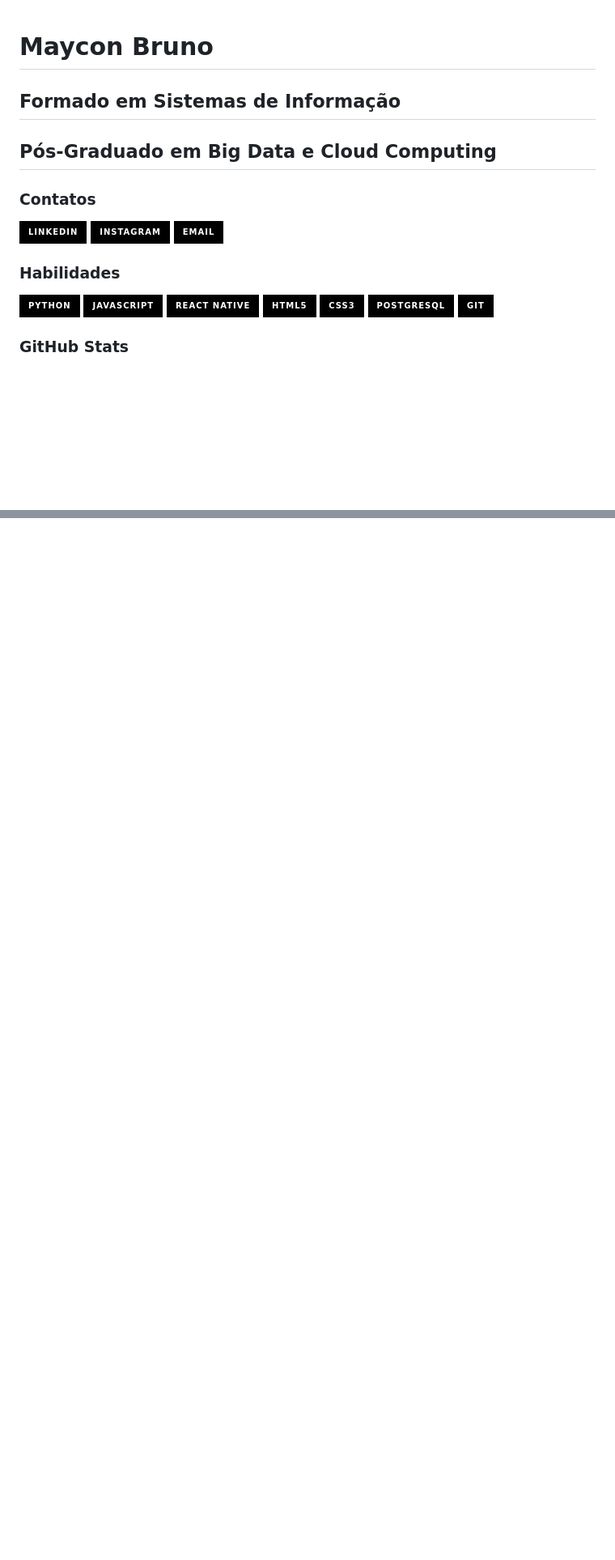
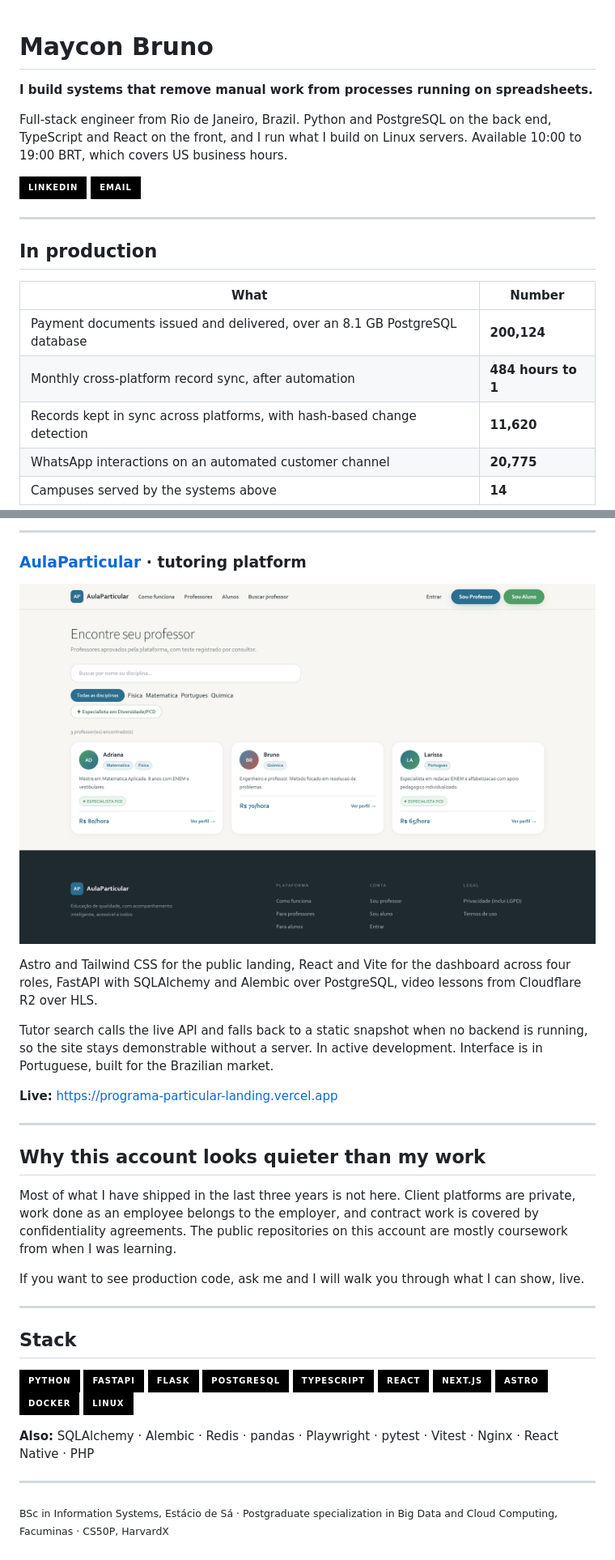
Before and after one commit to Maycon-MB/Maycon-MB, a Markdown page: README.md, 2 parts joined by grey strips. Shown at 81% size. Drawn GitHub-style; pictures changed too: readme-assets/aulaparticular.png (added); badges without logos; blank space fills up the shorter version.

Commit message:
Rewrite profile README around work, not credentials
The old README opened with degrees and a row of generic badges, which
says nothing a recruiter can act on. It also left the repository list
unexplained: the public repos here are mostly coursework, because the
production work is private, employer-owned or under NDA. A visitor had
no way to know that and would reasonably read the account as a
students.

```diff
--- a/README.md
+++ b/README.md
@@ -1,22 +1,23 @@
 # Maycon Bruno
-## Formado em Sistemas de Informação
-## Pós-Graduado em Big Data e Cloud Computing
 
-### Contatos
+**I build systems that remove manual work from processes running on spreadsheets.**
+
+Full-stack engineer from Rio de Janeiro, Brazil. Python and PostgreSQL on the back
+end, TypeScript and React on the front, and I run what I build on Linux servers.
+Available 10:00 to 19:00 BRT, which covers US business hours.
 
 [![LinkedIn](https://img.shields.io/badge/-LinkedIn-000?style=for-the-badge&logo=linkedin&logoColor=30A3DC)](https://www.linkedin.com/in/maycon-/)
-[![Instagram](https://img.shields.io/badge/-Instagram-black?style=for-the-badge&logo=instagram)](https://www.instagram.com/mayconbruno00/)
 [![E-mail](https://img.shields.io/badge/-Email-000?style=for-the-badge&logo=microsoft-outlook&logoColor=E94D5F)](mailto:mayconbruno.constancio@gmail.com)
 
-### Habilidades
+---
 
-![Python](https://img.shields.io/badge/python-3670A0?style=for-the-badge&logo=python&logoColor=blue&color=black)
-![JavaScript](https://img.shields.io/badge/JavaScript-F7DF1E?style=for-the-badge&logo=javascript&logoColor=yellow&color=black)
-![React Native](https://img.shields.io/badge/React_Native-20232A?style=for-the-badge&logo=react&logoColor=61DAFB&color=black)
-![HTML5](https://img.shields.io/badge/HTML5-E34F26?style=for-the-badge&logo=html5&logoColor=orange&color=black)
-![CSS3](https://img.shields.io/badge/CSS3-1572B6?style=for-the-badge&logo=css3&logoColor=blue&color=black)
-![PostgreSQL](https://img.shields.io/badge/PostgreSQL-000?style=for-the-badge&logo=postgresql&color=black)
-![Git](https://img.shields.io/badge/GIT-E44C30?style=for-the-badge&logo=git&logoColor=orange&color=black)
+## In production
 
-### GitHub Stats
+| What | Number |
+|---|---|
+| Payment documents issued and delivered, over an 8.1 GB PostgreSQL database | **200,124** |
+| Monthly cross-platform record sync, after automation | **484 hours to 1** |
+| Records kept in sync across platforms, with hash-based change detection | **11,620** |
+| WhatsApp interactions on an automated customer channel | **20,775** |
+| Campuses served by the systems above | **14** |
 
@@ -27,0 +58,50 @@
+---
+
+### [AulaParticular](https://programa-particular-landing.vercel.app) · tutoring platform
+
+![AulaParticular tutor search with subject filters and an accessibility specialist filter](readme-assets/aulaparticular.png)
+
+Astro and Tailwind CSS for the public landing, React and Vite for the dashboard
+across four roles, FastAPI with SQLAlchemy and Alembic over PostgreSQL, video
+lessons from Cloudflare R2 over HLS.
+
+Tutor search calls the live API and falls back to a static snapshot when no
+backend is running, so the site stays demonstrable without a server. In active
+development. Interface is in Portuguese, built for the Brazilian market.
+
+**Live:** https://programa-particular-landing.vercel.app
+
+---
+
+## Why this account looks quieter than my work
+
+Most of what I have shipped in the last three years is not here. Client platforms
+are private, work done as an employee belongs to the employer, and contract work
+is covered by confidentiality agreements. The public repositories on this account
+are mostly coursework from when I was learning.
+
+If you want to see production code, ask me and I will walk you through what I can
+show, live.
+
+---
+
+## Stack
+
+![Python](https://img.shields.io/badge/Python-3670A0?style=for-the-badge&logo=python&logoColor=blue&color=black)
+![FastAPI](https://img.shields.io/badge/FastAPI-009688?style=for-the-badge&logo=fastapi&logoColor=009688&color=black)
+![Flask](https://img.shields.io/badge/Flask-000?style=for-the-badge&logo=flask&logoColor=white&color=black)
+![PostgreSQL](https://img.shields.io/badge/PostgreSQL-000?style=for-the-badge&logo=postgresql&logoColor=4169E1&color=black)
+![TypeScript](https://img.shields.io/badge/TypeScript-3178C6?style=for-the-badge&logo=typescript&logoColor=3178C6&color=black)
+![React](https://img.shields.io/badge/React-20232A?style=for-the-badge&logo=react&logoColor=61DAFB&color=black)
+![Next.js](https://img.shields.io/badge/Next.js-000?style=for-the-badge&logo=nextdotjs&logoColor=white&color=black)
+![Astro](https://img.shields.io/badge/Astro-000?style=for-the-badge&logo=astro&logoColor=FF5D01&color=black)
+![Docker](https://img.shields.io/badge/Docker-000?style=for-the-badge&logo=docker&logoColor=2496ED&color=black)
+![Linux](https://img.shields.io/badge/Linux-000?style=for-the-badge&logo=linux&logoColor=FCC624&color=black)
+
+**Also:** SQLAlchemy · Alembic · Redis · pandas · Playwright · pytest · Vitest ·
+Nginx · React Native · PHP
+
+---
+
+<sub>BSc in Information Systems, Estácio de Sá · Postgraduate specialization in Big
+Data and Cloud Computing, Facuminas · CS50P, HarvardX</sub>
```
Also changed, not shown: other parts of README.md (+31 -2 lines), readme-assets/registry.png (added), readme-assets/visaopost.png (added).
